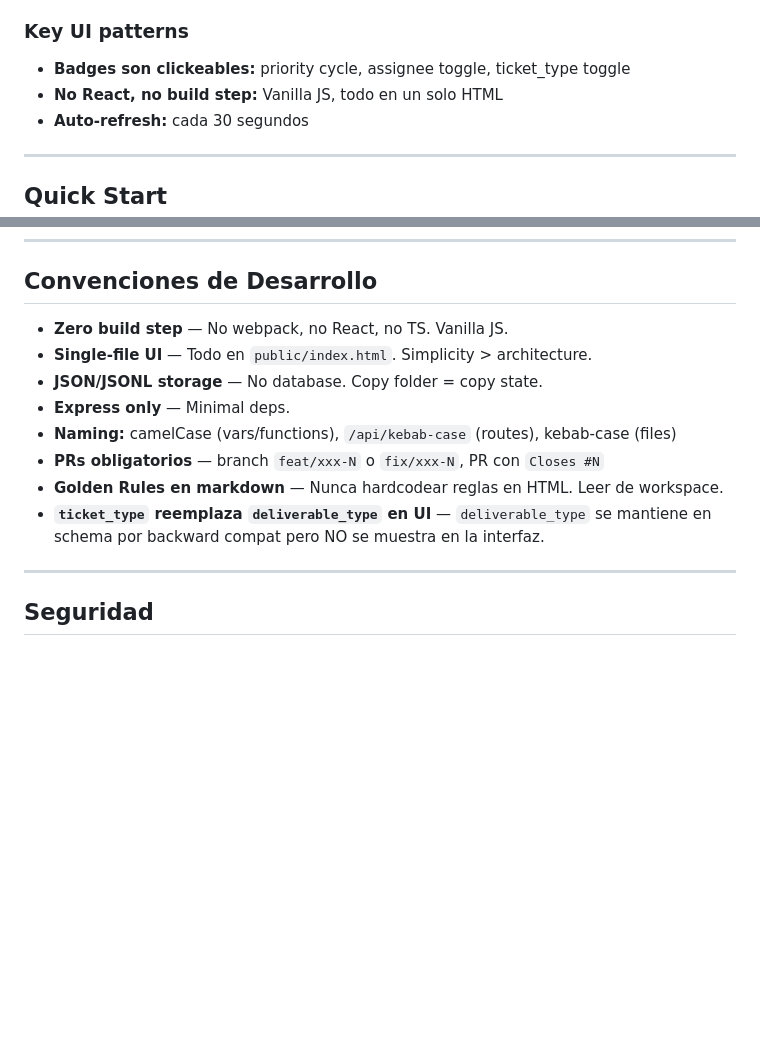
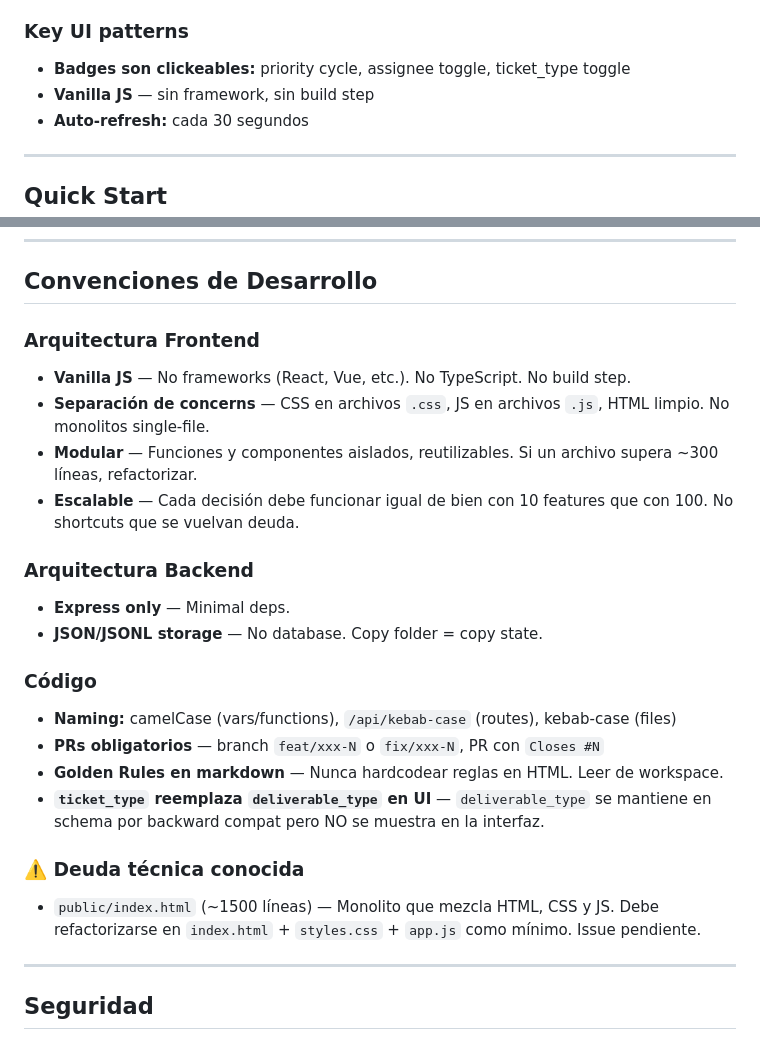
Before and after one commit to ronaldmego/openclaw-auto-sprint, a Markdown page: CLAUDE.md, 2 parts joined by grey strips. Rendered like a GitHub page; blank space fills up the shorter version.

Commit message:
docs: make CLAUDE.md atemporal — remove single-file UI as convention, add scalable practices
- Remove 'Single-file UI' and 'Zero build step' as architectural principles
- Add proper separation of concerns (CSS/JS/HTML separate files)
- Add modularity rule (~300 lines max per file)
- Add scalability principle (no shortcuts that become debt)
- Document current index.html monolith as known tech debt
- CLAUDE.md should reflect best practices, not justify legacy decisions

```diff
--- a/CLAUDE.md
+++ b/CLAUDE.md
@@ -230,7 +230,7 @@ curl -X POST http://100.64.216.28:3401/api/worker-runs \
 
 ### Key UI patterns
 - **Badges son clickeables:** priority cycle, assignee toggle, ticket_type toggle
-- **No React, no build step:** Vanilla JS, todo en un solo HTML
+- **Vanilla JS** — sin framework, sin build step
 - **Auto-refresh:** cada 30 segundos
 
 ---
@@ -275,14 +275,24 @@ curl -s http://100.64.216.28:3401/api/worker-runs?limit=10 | python3 -m json.too
 
 ## Convenciones de Desarrollo
 
-- **Zero build step** — No webpack, no React, no TS. Vanilla JS.
-- **Single-file UI** — Todo en `public/index.html`. Simplicity > architecture.
+### Arquitectura Frontend
+- **Vanilla JS** — No frameworks (React, Vue, etc.). No TypeScript. No build step.
+- **Separación de concerns** — CSS en archivos `.css`, JS en archivos `.js`, HTML limpio. No monolitos single-file.
+- **Modular** — Funciones y componentes aislados, reutilizables. Si un archivo supera ~300 líneas, refactorizar.
+- **Escalable** — Cada decisión debe funcionar igual de bien con 10 features que con 100. No shortcuts que se vuelvan deuda.
+
+### Arquitectura Backend
+- **Express only** — Minimal deps.
 - **JSON/JSONL storage** — No database. Copy folder = copy state.
-- **Express only** — Minimal deps.
+
+### Código
 - **Naming:** camelCase (vars/functions), `/api/kebab-case` (routes), kebab-case (files)
 - **PRs obligatorios** — branch `feat/xxx-N` o `fix/xxx-N`, PR con `Closes #N`
 - **Golden Rules en markdown** — Nunca hardcodear reglas en HTML. Leer de workspace.
 - **`ticket_type` reemplaza `deliverable_type` en UI** — `deliverable_type` se mantiene en schema por backward compat pero NO se muestra en la interfaz.
+
+### ⚠️ Deuda técnica conocida
+- `public/index.html` (~1500 líneas) — Monolito que mezcla HTML, CSS y JS. Debe refactorizarse en `index.html` + `styles.css` + `app.js` como mínimo. Issue pendiente.
 
 ---
 
```
